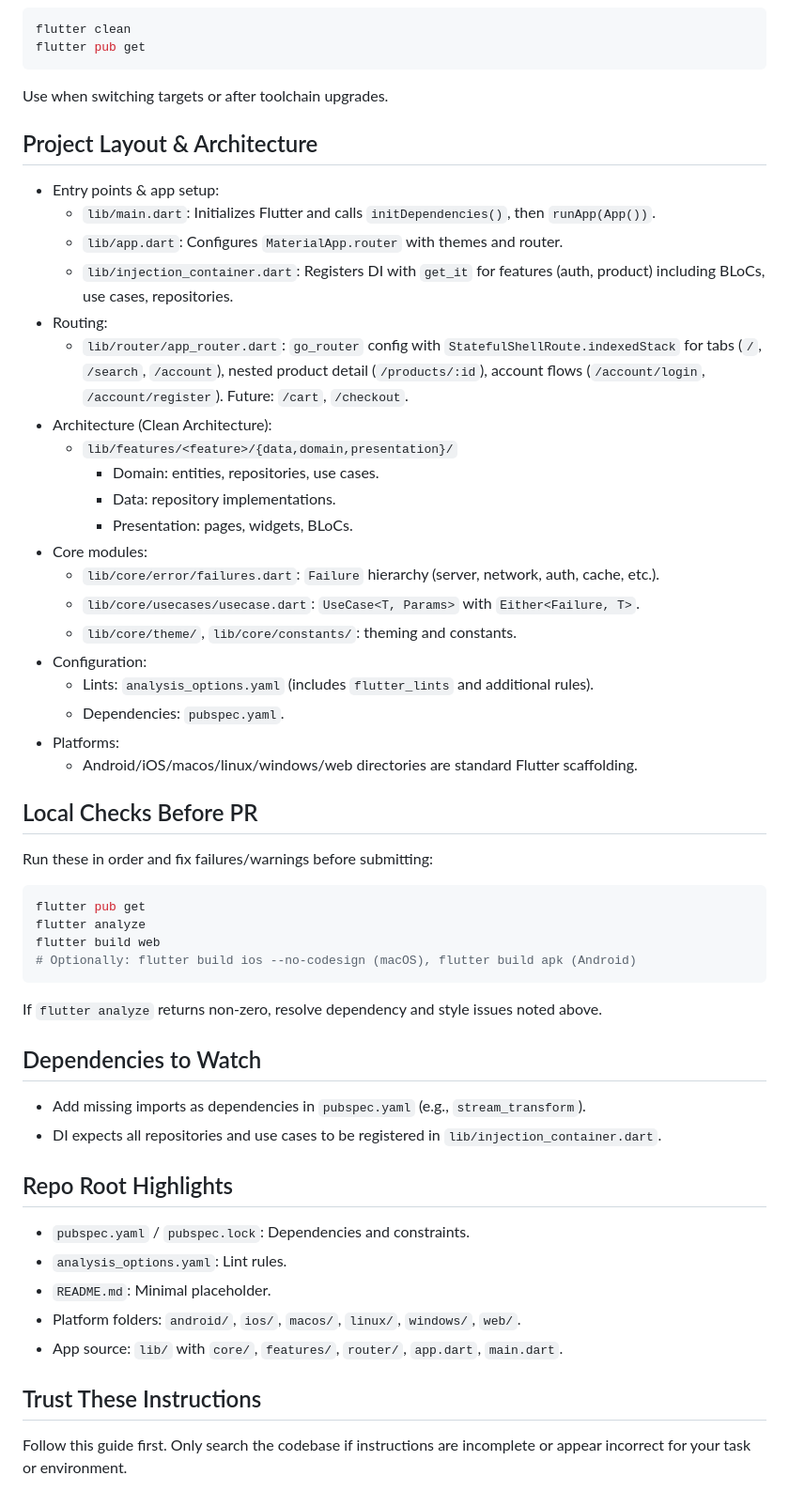
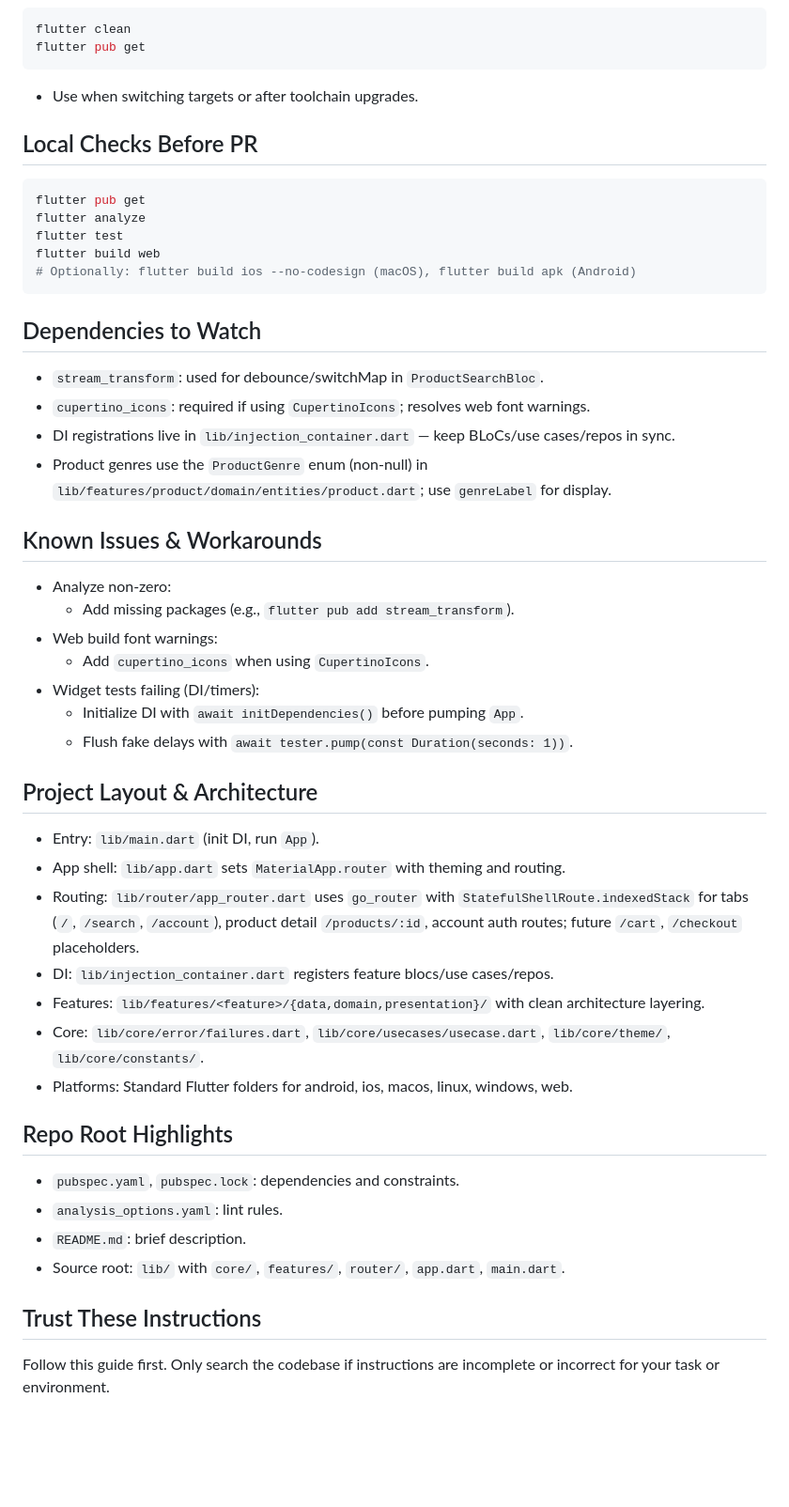
Before and after one commit to vdulnev/cd_shop, a Markdown page: .github/copilot-instructions.md, the part around one of its changes. Shown at 94% size. GitHub-like rendering; blank space fills up the shorter version.

Commit message:
feat: update Copilot onboarding guide for clarity and structure

````diff
--- a/.github/copilot-instructions.md
+++ b/.github/copilot-instructions.md
@@ -65,51 +57,46 @@ Validated: `flutter build web` succeeds, with a font warning (see Known Issues).
 flutter clean
 flutter pub get
 ```
-Use when switching targets or after toolchain upgrades.
-
-
-## Project Layout & Architecture
-- Entry points & app setup:
-  - `lib/main.dart`: Initializes Flutter and calls `initDependencies()`, then `runApp(App())`.
-  - `lib/app.dart`: Configures `MaterialApp.router` with themes and router.
-  - `lib/injection_container.dart`: Registers DI with `get_it` for features (auth, product) including BLoCs, use cases, repositories.
-- Routing:
-  - `lib/router/app_router.dart`: `go_router` config with `StatefulShellRoute.indexedStack` for tabs (`/`, `/search`, `/account`), nested product detail (`/products/:id`), account flows (`/account/login`, `/account/register`). Future: `/cart`, `/checkout`.
-- Architecture (Clean Architecture):
-  - `lib/features/<feature>/{data,domain,presentation}/`
-    - Domain: entities, repositories, use cases.
-    - Data: repository implementations.
-    - Presentation: pages, widgets, BLoCs.
-- Core modules:
-  - `lib/core/error/failures.dart`: `Failure` hierarchy (server, network, auth, cache, etc.).
-  - `lib/core/usecases/usecase.dart`: `UseCase<T, Params>` with `Either<Failure, T>`.
-  - `lib/core/theme/`, `lib/core/constants/`: theming and constants.
-- Configuration:
-  - Lints: `analysis_options.yaml` (includes `flutter_lints` and additional rules).
-  - Dependencies: `pubspec.yaml`.
-- Platforms:
-  - Android/iOS/macos/linux/windows/web directories are standard Flutter scaffolding.
+- Use when switching targets or after toolchain upgrades.
 
 ## Local Checks Before PR
-Run these in order and fix failures/warnings before submitting:
 ```bash
 flutter pub get
 flutter analyze
+flutter test
 flutter build web
 # Optionally: flutter build ios --no-codesign (macOS), flutter build apk (Android)
 ```
-If `flutter analyze` returns non-zero, resolve dependency and style issues noted above.
 
 ## Dependencies to Watch
-- Add missing imports as dependencies in `pubspec.yaml` (e.g., `stream_transform`).
-- DI expects all repositories and use cases to be registered in `lib/injection_container.dart`.
+- `stream_transform`: used for debounce/switchMap in `ProductSearchBloc`.
+- `cupertino_icons`: required if using `CupertinoIcons`; resolves web font warnings.
+- DI registrations live in `lib/injection_container.dart` — keep BLoCs/use cases/repos in sync.
+- Product genres use the `ProductGenre` enum (non-null) in `lib/features/product/domain/entities/product.dart`; use `genreLabel` for display.
+
+## Known Issues & Workarounds
+- Analyze non-zero:
+  - Add missing packages (e.g., `flutter pub add stream_transform`).
+- Web build font warnings:
+  - Add `cupertino_icons` when using `CupertinoIcons`.
+- Widget tests failing (DI/timers):
+  - Initialize DI with `await initDependencies()` before pumping `App`.
+  - Flush fake delays with `await tester.pump(const Duration(seconds: 1))`.
+
+## Project Layout & Architecture
+- Entry: `lib/main.dart` (init DI, run `App`).
+- App shell: `lib/app.dart` sets `MaterialApp.router` with theming and routing.
+- Routing: `lib/router/app_router.dart` uses `go_router` with `StatefulShellRoute.indexedStack` for tabs (`/`, `/search`, `/account`), product detail `/products/:id`, account auth routes; future `/cart`, `/checkout` placeholders.
+- DI: `lib/injection_container.dart` registers feature blocs/use cases/repos.
+- Features: `lib/features/<feature>/{data,domain,presentation}/` with clean architecture layering.
+- Core: `lib/core/error/failures.dart`, `lib/core/usecases/usecase.dart`, `lib/core/theme/`, `lib/core/constants/`.
+- Platforms: Standard Flutter folders for android, ios, macos, linux, windows, web.
 
 ## Repo Root Highlights
-- `pubspec.yaml` / `pubspec.lock`: Dependencies and constraints.
-- `analysis_options.yaml`: Lint rules.
-- `README.md`: Minimal placeholder.
-- Platform folders: `android/`, `ios/`, `macos/`, `linux/`, `windows/`, `web/`.
-- App source: `lib/` with `core/`, `features/`, `router/`, `app.dart`, `main.dart`.
+- `pubspec.yaml`, `pubspec.lock`: dependencies and constraints.
+- `analysis_options.yaml`: lint rules.
+- `README.md`: brief description.
+- Source root: `lib/` with `core/`, `features/`, `router/`, `app.dart`, `main.dart`.
 
 ## Trust These Instructions
-Follow this guide first. Only search the codebase if instructions are incomplete or appear incorrect for your task or environment.
+Follow this guide first. Only search the codebase if instructions are incomplete or incorrect for your task or environment.
````
Also changed, not shown: other parts of .github/copilot-instructions.md (+19 -27 lines).
